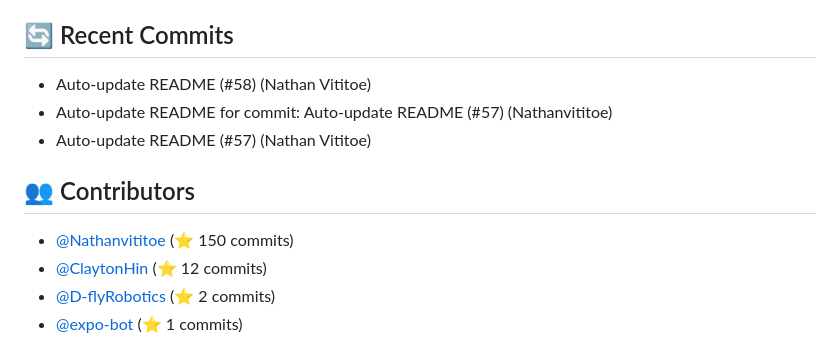
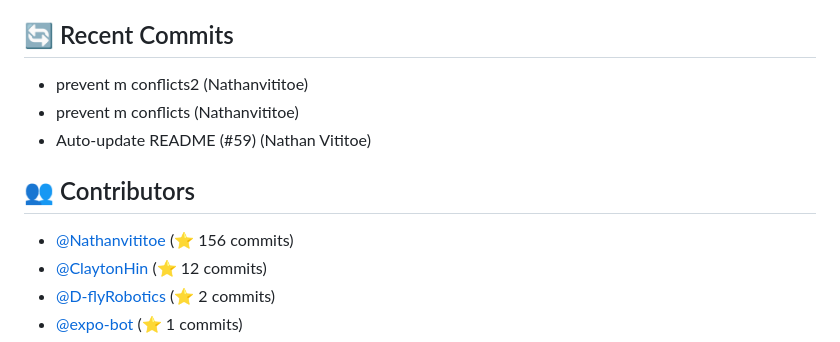
Before and after one commit to ThatCashflowLife/that-cashflow-life, a Markdown page: README.md, the part around one of its changes. GitHub-like rendering.

Commit message:
Auto-update README for commit: prevent m conflicts2

```diff
--- a/README.md
+++ b/README.md
@@ -85,12 +85,12 @@ Ensure you have the following installed:
 - **typescript**: ^5.7.3
 
 ## 🔄 Recent Commits
-- Auto-update README (#58) (Nathan Vititoe)
-- Auto-update README for commit: Auto-update README (#57) (Nathanvititoe)
-- Auto-update README (#57) (Nathan Vititoe)
+- prevent m conflicts2 (Nathanvititoe)
+- prevent m conflicts (Nathanvititoe)
+- Auto-update README (#59) (Nathan Vititoe)
 
 ## 👥 Contributors
-- [@Nathanvititoe](https://github.com/Nathanvititoe) (⭐ 150 commits)
+- [@Nathanvititoe](https://github.com/Nathanvititoe) (⭐ 156 commits)
 - [@ClaytonHin](https://github.com/ClaytonHin) (⭐ 12 commits)
 - [@D-flyRobotics](https://github.com/D-flyRobotics) (⭐ 2 commits)
 - [@expo-bot](https://github.com/expo-bot) (⭐ 1 commits)
```
Also changed, not shown: other parts of README.md (+1 -1 lines).
